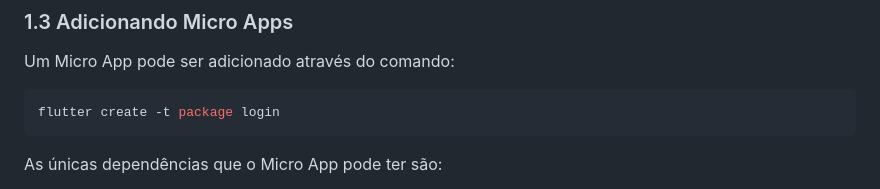
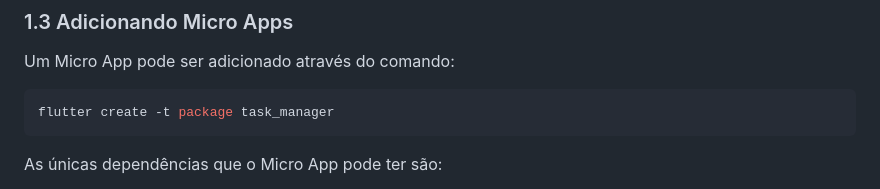
Before and after one commit to felipeduarte26/teste_eos_app, a Markdown page: README.md, the part around the change. Rendered like a GitHub page.

````diff
--- a/README.md
+++ b/README.md
@@ -113,7 +113,7 @@ Como regra, um microApp nunca deve se comunicar diretamente com outro MicroApp p
 Um Micro App pode ser adicionado através do comando:
 
 ```bash
-flutter create -t package login
+flutter create -t package task_manager
 ```
 
 As únicas dependências que o Micro App pode ter são:
````
